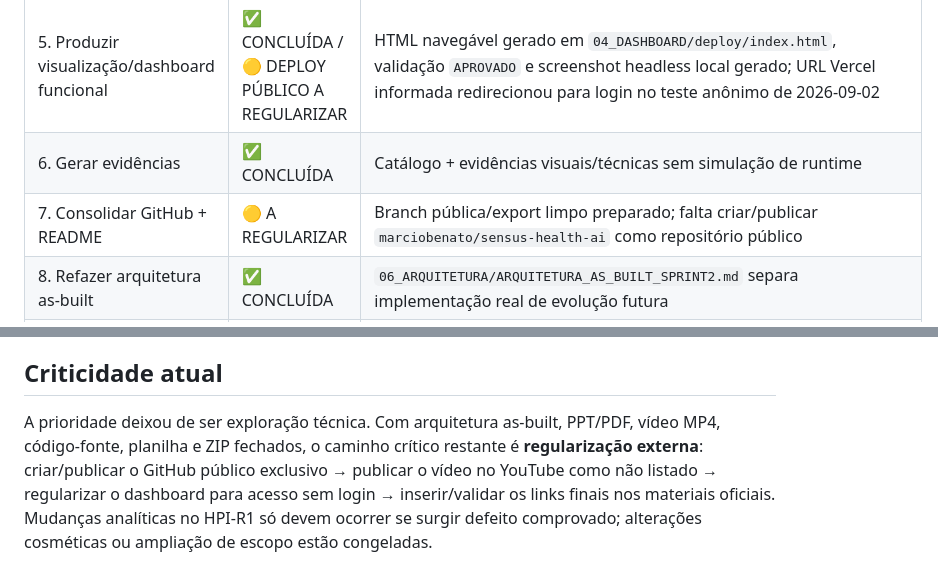
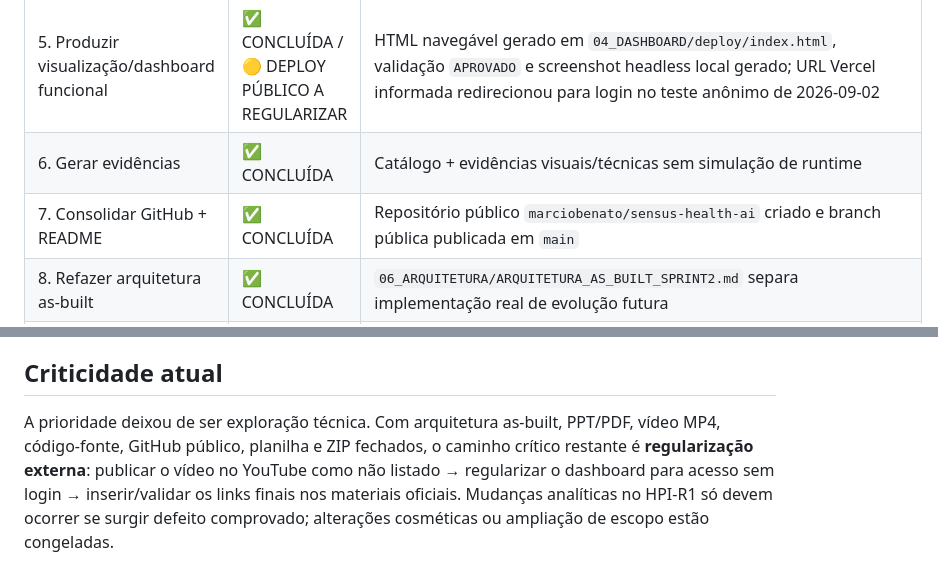
Before and after one commit to marciobenato/sensus-health-ai, a Markdown page: 00_CONTROLE/00_MASTER_CHECKLIST_SPRINT2.md, 2 parts joined by grey strips. Drawn GitHub-style.

```diff
--- a/00_CONTROLE/00_MASTER_CHECKLIST_SPRINT2.md
+++ b/00_CONTROLE/00_MASTER_CHECKLIST_SPRINT2.md
@@ -12,7 +12,7 @@ DataMove | FIAP 1TSCOA | Sprint 2
 | 4. Implementar indicadores + HPI | ✅ CONCLUÍDA | HPI-R1 calculado para 744 observações + relatório APROVADO |
 | 5. Produzir visualização/dashboard funcional | ✅ CONCLUÍDA / 🟡 DEPLOY PÚBLICO A REGULARIZAR | HTML navegável gerado em `04_DASHBOARD/deploy/index.html`, validação `APROVADO` e screenshot headless local gerado; URL Vercel informada redirecionou para login no teste anônimo de 2026-09-02 |
 | 6. Gerar evidências | ✅ CONCLUÍDA | Catálogo + evidências visuais/técnicas sem simulação de runtime |
-| 7. Consolidar GitHub + README | 🟡 A REGULARIZAR | Branch pública/export limpo preparado; falta criar/publicar `marciobenato/sensus-health-ai` como repositório público |
+| 7. Consolidar GitHub + README | ✅ CONCLUÍDA | Repositório público `marciobenato/sensus-health-ai` criado e branch pública publicada em `main` |
 | 8. Refazer arquitetura as-built | ✅ CONCLUÍDA | `06_ARQUITETURA/ARQUITETURA_AS_BUILT_SPRINT2.md` separa implementação real de evolução futura |
 | 9. Gestão do projeto | ✅ CONCLUÍDA | Execução real e pendências finais refletidas neste controle; referências antigas a Planner não são requisito bloqueante do repositório público |
 | 10. Construir PPT/PDF Sprint 2 | ✅ CONCLUÍDA | Artefatos `EC_Sprint_2_1TSCO_EvidenciasConstrucao_SensusHealthAI_DataMove.pptx` e `.pdf` localizados na pasta de entrega |
@@ -28,4 +28,4 @@ Nenhuma tecnologia, fonte, indicador, resultado ou evidência deve ser apresenta
 
 ## Criticidade atual
 
-A prioridade deixou de ser exploração técnica. Com arquitetura as-built, PPT/PDF, vídeo MP4, código-fonte, planilha e ZIP fechados, o caminho crítico restante é **regularização externa**: criar/publicar o GitHub público exclusivo → publicar o vídeo no YouTube como não listado → regularizar o dashboard para acesso sem login → inserir/validar os links finais nos materiais oficiais. Mudanças analíticas no HPI-R1 só devem ocorrer se surgir defeito comprovado; alterações cosméticas ou ampliação de escopo estão congeladas.
+A prioridade deixou de ser exploração técnica. Com arquitetura as-built, PPT/PDF, vídeo MP4, código-fonte, GitHub público, planilha e ZIP fechados, o caminho crítico restante é **regularização externa**: publicar o vídeo no YouTube como não listado → regularizar o dashboard para acesso sem login → inserir/validar os links finais nos materiais oficiais. Mudanças analíticas no HPI-R1 só devem ocorrer se surgir defeito comprovado; alterações cosméticas ou ampliação de escopo estão congeladas.
```
Also changed, not shown: README.md (+1 -1 lines).
